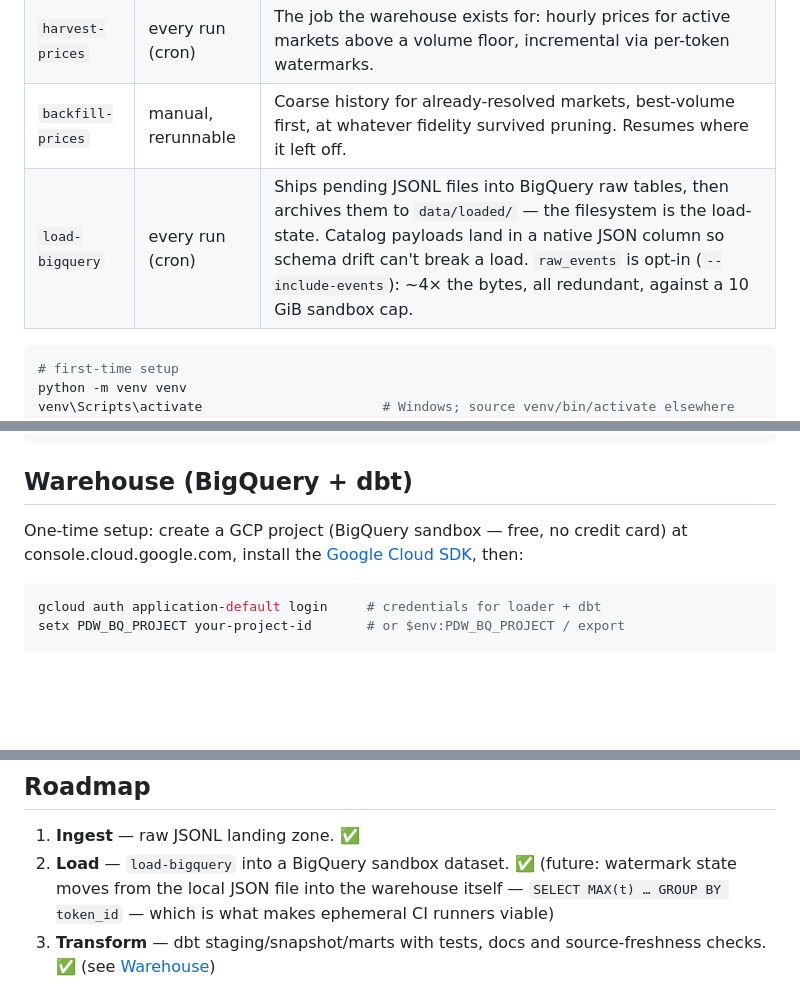
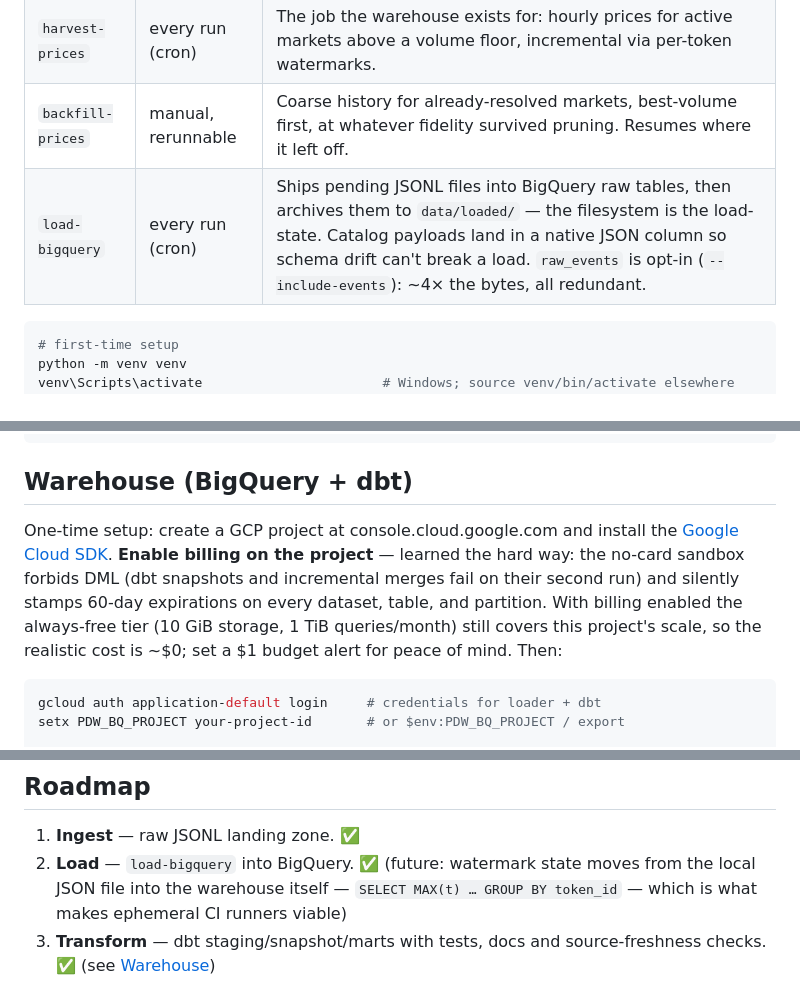
Before and after one commit to D-O-G-E/polymarket-data-warehouse, a Markdown page: README.md, 3 parts joined by grey strips. GitHub-like rendering; blank space fills up the shorter version.

Commit message:
Document the sandbox-vs-billing lesson in the warehouse setup
The free sandbox forbids DML (snapshot MERGE failed on second build)
and stamps 60-day expirations on datasets, tables, and partitions —
fatal for a warehouse meant to outlive its source's retention. Billing
enabled; always-free tier covers this scale.

Co-Authored-By: Claude Fable 5 <noreply@anthropic.com>

````diff
--- a/README.md
+++ b/README.md
@@ -80,7 +80,7 @@ flexibility is the point of a warehouse.
 | `sync-catalog` | every run (cron) | Lands full raw market + event payloads: everything open, plus anything closed in the last 14 days (captures resolutions). `--full` sweeps the whole catalog once at project start. |
 | `harvest-prices` | every run (cron) | The job the warehouse exists for: hourly prices for active markets above a volume floor, incremental via per-token watermarks. |
 | `backfill-prices` | manual, rerunnable | Coarse history for already-resolved markets, best-volume first, at whatever fidelity survived pruning. Resumes where it left off. |
-| `load-bigquery` | every run (cron) | Ships pending JSONL files into BigQuery raw tables, then archives them to `data/loaded/` — the filesystem is the load-state. Catalog payloads land in a native JSON column so schema drift can't break a load. `raw_events` is opt-in (`--include-events`): ~4× the bytes, all redundant, against a 10 GiB sandbox cap. |
+| `load-bigquery` | every run (cron) | Ships pending JSONL files into BigQuery raw tables, then archives them to `data/loaded/` — the filesystem is the load-state. Catalog payloads land in a native JSON column so schema drift can't break a load. `raw_events` is opt-in (`--include-events`): ~4× the bytes, all redundant. |
 
 ```bash
 # first-time setup
@@ -103,9 +103,14 @@ python -m pytest
 
 ## Warehouse (BigQuery + dbt)
 
-One-time setup: create a GCP project (BigQuery sandbox — free, no credit
-card) at console.cloud.google.com, install the
-[Google Cloud SDK](https://cloud.google.com/sdk/docs/install), then:
+One-time setup: create a GCP project at console.cloud.google.com and
+install the [Google Cloud SDK](https://cloud.google.com/sdk/docs/install).
+**Enable billing on the project** — learned the hard way: the no-card
+sandbox forbids DML (dbt snapshots and incremental merges fail on their
+second run) and silently stamps 60-day expirations on every dataset,
+table, and partition. With billing enabled the always-free tier (10 GiB
+storage, 1 TiB queries/month) still covers this project's scale, so the
+realistic cost is ~$0; set a $1 budget alert for peace of mind. Then:
 
 ```bash
 gcloud auth application-default login     # credentials for loader + dbt
@@ -277,7 +282,7 @@ choice. Override via `PDW_*` environment variables (e.g.
 ## Roadmap
 
 1. **Ingest** — raw JSONL landing zone. ✅
-2. **Load** — `load-bigquery` into a BigQuery sandbox dataset. ✅
+2. **Load** — `load-bigquery` into BigQuery. ✅
    (future: watermark state moves from the local JSON file into the
    warehouse itself — `SELECT MAX(t) … GROUP BY token_id` — which is
    what makes ephemeral CI runners viable)
````
